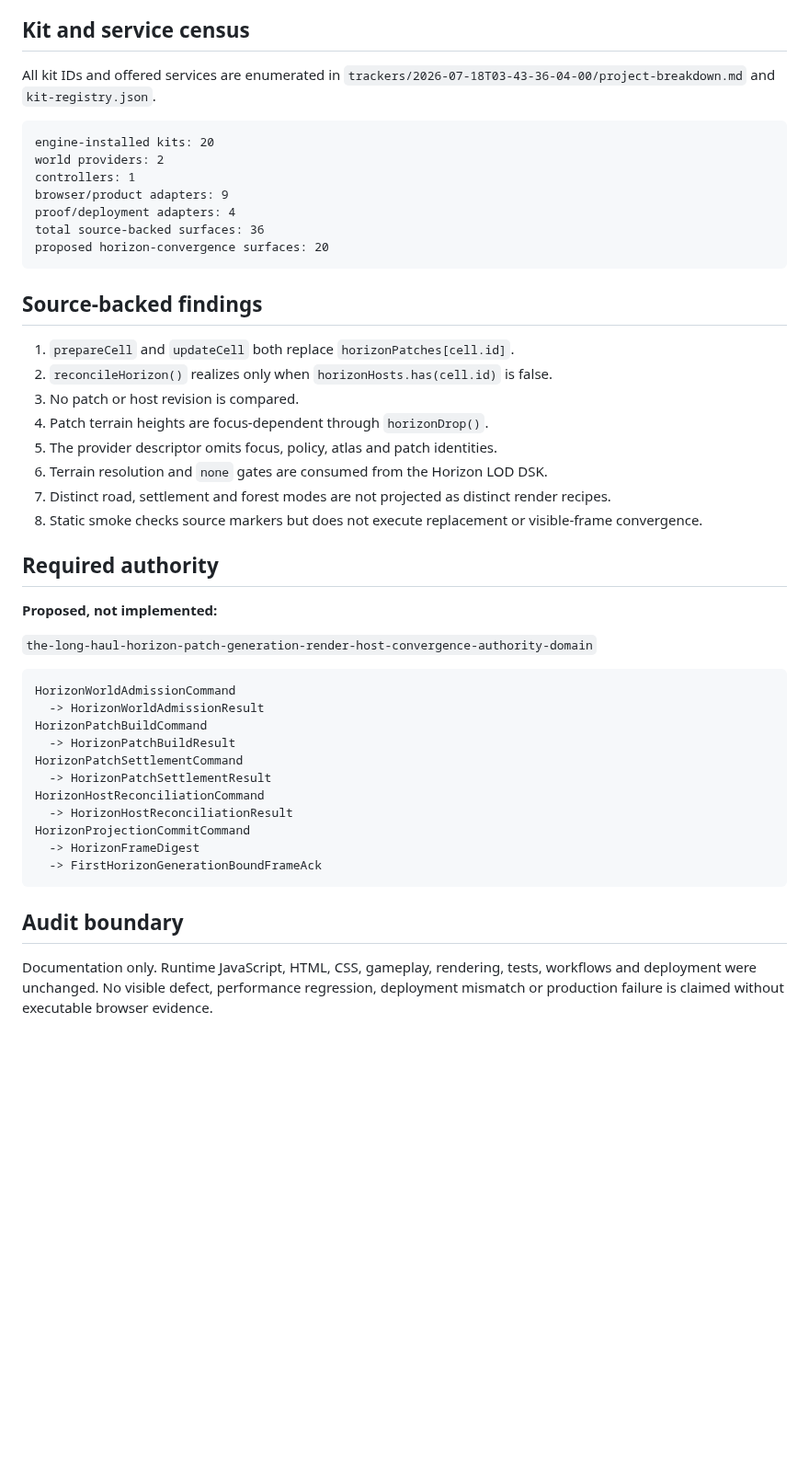
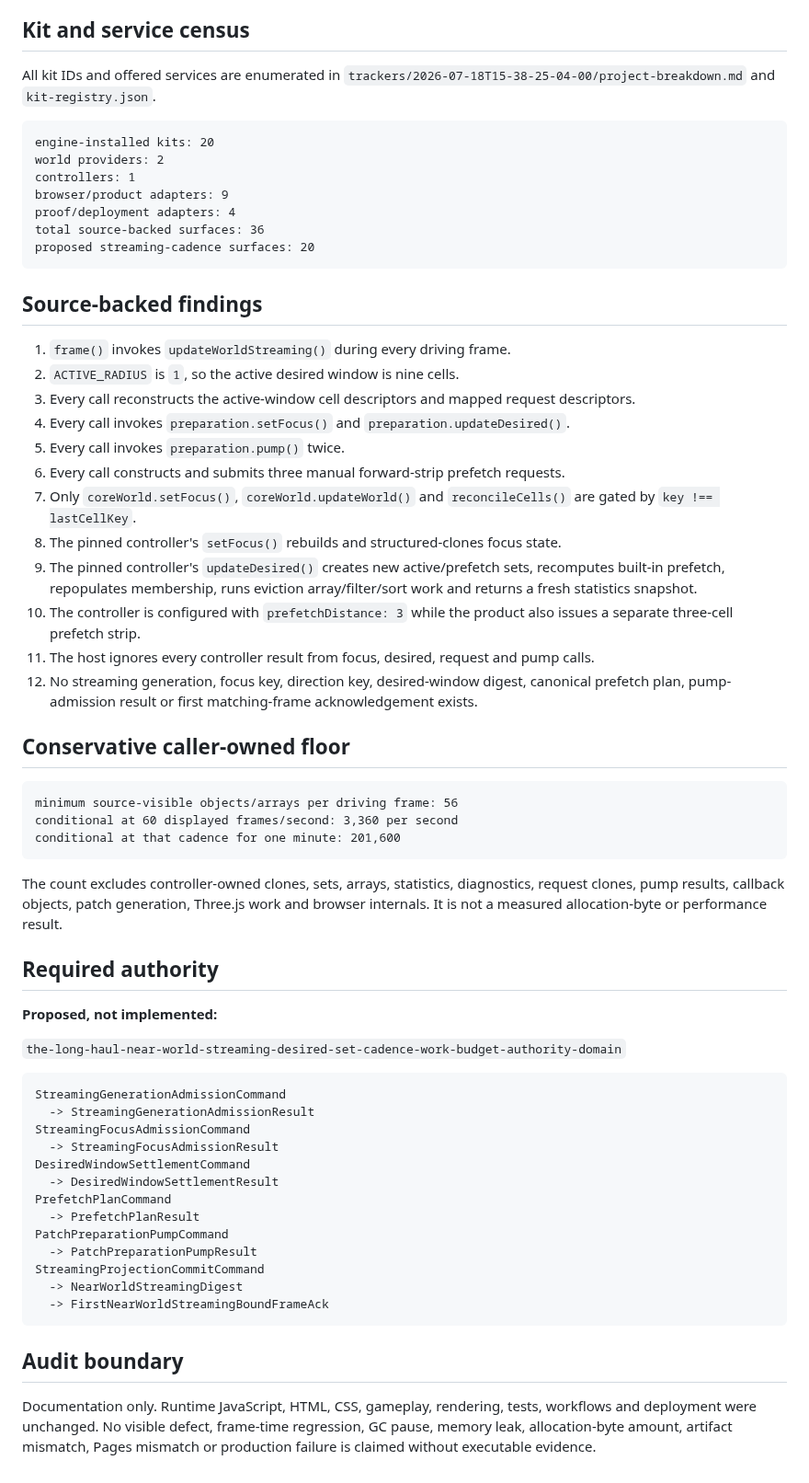
Before and after one commit to LuminaryLabs-Publish/TheLongHaul, a Markdown page: .agent/current-audit.md, the part around one of its changes. Shown at 92% size. Rendered like a GitHub page; blank space fills up the shorter version.

Commit message:
docs(agent): update near-world streaming audit

````diff
--- a/.agent/current-audit.md
+++ b/.agent/current-audit.md
@@ -68,7 +78,7 @@ Browser startup/lifecycle; Core Scene, World, Input, Data, Simulation, Camera, G
 
 ## Kit and service census
 
-All kit IDs and offered services are enumerated in `trackers/2026-07-18T03-43-36-04-00/project-breakdown.md` and `kit-registry.json`.
+All kit IDs and offered services are enumerated in `trackers/2026-07-18T15-38-25-04-00/project-breakdown.md` and `kit-registry.json`.
 
 ```txt
 engine-installed kits: 20
@@ -77,40 +87,56 @@ controllers: 1
 browser/product adapters: 9
 proof/deployment adapters: 4
 total source-backed surfaces: 36
-proposed horizon-convergence surfaces: 20
+proposed streaming-cadence surfaces: 20
 ```
 
 ## Source-backed findings
 
-1. `prepareCell` and `updateCell` both replace `horizonPatches[cell.id]`.
-2. `reconcileHorizon()` realizes only when `horizonHosts.has(cell.id)` is false.
-3. No patch or host revision is compared.
-4. Patch terrain heights are focus-dependent through `horizonDrop()`.
-5. The provider descriptor omits focus, policy, atlas and patch identities.
-6. Terrain resolution and `none` gates are consumed from the Horizon LOD DSK.
-7. Distinct road, settlement and forest modes are not projected as distinct render recipes.
-8. Static smoke checks source markers but does not execute replacement or visible-frame convergence.
+1. `frame()` invokes `updateWorldStreaming()` during every driving frame.
+2. `ACTIVE_RADIUS` is `1`, so the active desired window is nine cells.
+3. Every call reconstructs the active-window cell descriptors and mapped request descriptors.
+4. Every call invokes `preparation.setFocus()` and `preparation.updateDesired()`.
+5. Every call invokes `preparation.pump()` twice.
+6. Every call constructs and submits three manual forward-strip prefetch requests.
+7. Only `coreWorld.setFocus()`, `coreWorld.updateWorld()` and `reconcileCells()` are gated by `key !== lastCellKey`.
+8. The pinned controller's `setFocus()` rebuilds and structured-clones focus state.
+9. The pinned controller's `updateDesired()` creates new active/prefetch sets, recomputes built-in prefetch, repopulates membership, runs eviction array/filter/sort work and returns a fresh statistics snapshot.
+10. The controller is configured with `prefetchDistance: 3` while the product also issues a separate three-cell prefetch strip.
+11. The host ignores every controller result from focus, desired, request and pump calls.
+12. No streaming generation, focus key, direction key, desired-window digest, canonical prefetch plan, pump-admission result or first matching-frame acknowledgement exists.
+
+## Conservative caller-owned floor
+
+```txt
+minimum source-visible objects/arrays per driving frame: 56
+conditional at 60 displayed frames/second: 3,360 per second
+conditional at that cadence for one minute: 201,600
+```
+
+The count excludes controller-owned clones, sets, arrays, statistics, diagnostics, request clones, pump results, callback objects, patch generation, Three.js work and browser internals. It is not a measured allocation-byte or performance result.
 
 ## Required authority
 
 **Proposed, not implemented:**
 
-`the-long-haul-horizon-patch-generation-render-host-convergence-authority-domain`
+`the-long-haul-near-world-streaming-desired-set-cadence-work-budget-authority-domain`
 
 ```txt
-HorizonWorldAdmissionCommand
-  -> HorizonWorldAdmissionResult
-HorizonPatchBuildCommand
-  -> HorizonPatchBuildResult
-HorizonPatchSettlementCommand
-  -> HorizonPatchSettlementResult
-HorizonHostReconciliationCommand
-  -> HorizonHostReconciliationResult
-HorizonProjectionCommitCommand
-  -> HorizonFrameDigest
-  -> FirstHorizonGenerationBoundFrameAck
+StreamingGenerationAdmissionCommand
+  -> StreamingGenerationAdmissionResult
+StreamingFocusAdmissionCommand
+  -> StreamingFocusAdmissionResult
+DesiredWindowSettlementCommand
+  -> DesiredWindowSettlementResult
+PrefetchPlanCommand
+  -> PrefetchPlanResult
+PatchPreparationPumpCommand
+  -> PatchPreparationPumpResult
+StreamingProjectionCommitCommand
+  -> NearWorldStreamingDigest
+  -> FirstNearWorldStreamingBoundFrameAck
 ```
 
 ## Audit boundary
 
-Documentation only. Runtime JavaScript, HTML, CSS, gameplay, rendering, tests, workflows and deployment were unchanged. No visible defect, performance regression, deployment mismatch or production failure is claimed without executable browser evidence.
+Documentation only. Runtime JavaScript, HTML, CSS, gameplay, rendering, tests, workflows and deployment were unchanged. No visible defect, frame-time regression, GC pause, memory leak, allocation-byte amount, artifact mismatch, Pages mismatch or production failure is claimed without executable evidence.
````
Also changed, not shown: other parts of .agent/current-audit.md (+30 -20 lines).
